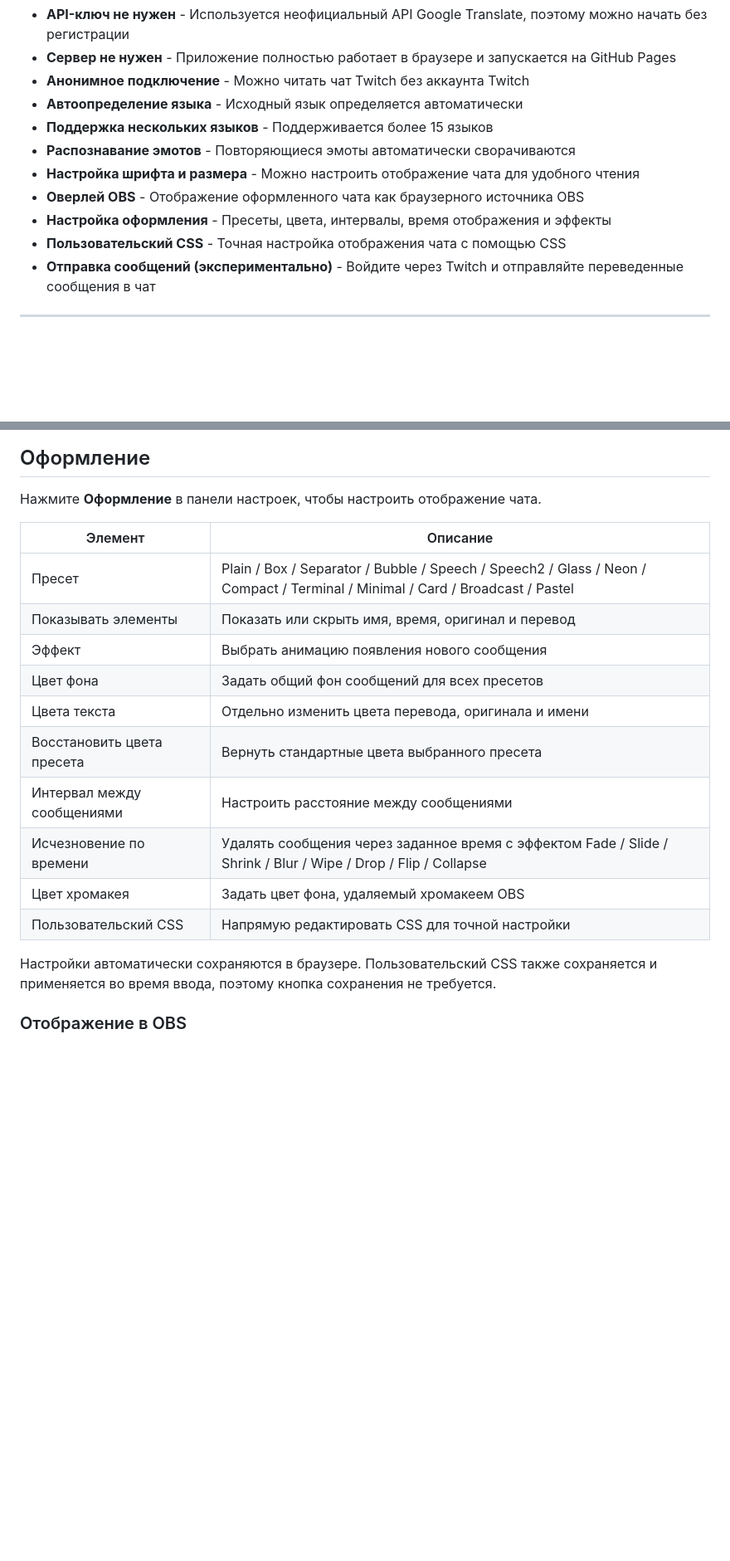
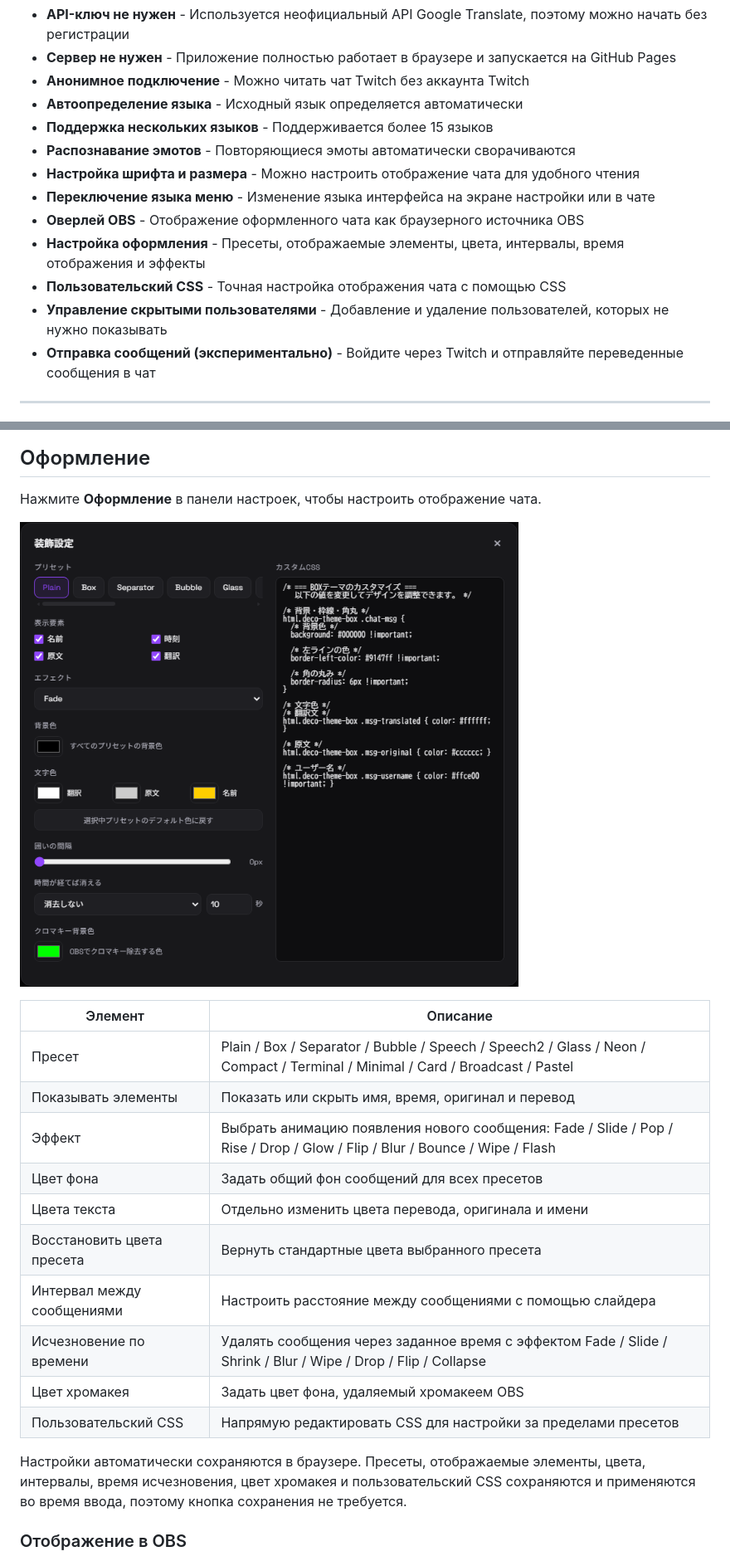
Before and after one commit to KAWAchan-jp/twitch-chat-translate, a Markdown page: README.ru.md, 2 parts joined by grey strips. Shown: that part at 83% size. GitHub-like rendering; pictures changed too: docs/images/screenshot-appearance.png (added); blank space fills up the shorter version.

```diff
--- a/README.ru.md
+++ b/README.ru.md
@@ -17,9 +17,11 @@
 - **Поддержка нескольких языков** - Поддерживается более 15 языков
 - **Распознавание эмотов** - Повторяющиеся эмоты автоматически сворачиваются
 - **Настройка шрифта и размера** - Можно настроить отображение чата для удобного чтения
+- **Переключение языка меню** - Изменение языка интерфейса на экране настройки или в чате
 - **Оверлей OBS** - Отображение оформленного чата как браузерного источника OBS
-- **Настройка оформления** - Пресеты, цвета, интервалы, время отображения и эффекты
+- **Настройка оформления** - Пресеты, отображаемые элементы, цвета, интервалы, время отображения и эффекты
 - **Пользовательский CSS** - Точная настройка отображения чата с помощью CSS
+- **Управление скрытыми пользователями** - Добавление и удаление пользователей, которых не нужно показывать
 - **Отправка сообщений (экспериментально)** - Войдите через Twitch и отправляйте переведенные сообщения в чат
 
 ---
@@ -70,20 +72,22 @@
 
 Нажмите **Оформление** в панели настроек, чтобы настроить отображение чата.
 
+![Настройки оформления](docs/images/screenshot-appearance.png)
+
 | Элемент | Описание |
 |---------|----------|
 | Пресет | Plain / Box / Separator / Bubble / Speech / Speech2 / Glass / Neon / Compact / Terminal / Minimal / Card / Broadcast / Pastel |
 | Показывать элементы | Показать или скрыть имя, время, оригинал и перевод |
-| Эффект | Выбрать анимацию появления нового сообщения |
+| Эффект | Выбрать анимацию появления нового сообщения: Fade / Slide / Pop / Rise / Drop / Glow / Flip / Blur / Bounce / Wipe / Flash |
 | Цвет фона | Задать общий фон сообщений для всех пресетов |
 | Цвета текста | Отдельно изменить цвета перевода, оригинала и имени |
 | Восстановить цвета пресета | Вернуть стандартные цвета выбранного пресета |
-| Интервал между сообщениями | Настроить расстояние между сообщениями |
+| Интервал между сообщениями | Настроить расстояние между сообщениями с помощью слайдера |
 | Исчезновение по времени | Удалять сообщения через заданное время с эффектом Fade / Slide / Shrink / Blur / Wipe / Drop / Flip / Collapse |
 | Цвет хромакея | Задать цвет фона, удаляемый хромакеем OBS |
-| Пользовательский CSS | Напрямую редактировать CSS для точной настройки |
+| Пользовательский CSS | Напрямую редактировать CSS для настройки за пределами пресетов |
 
-Настройки автоматически сохраняются в браузере. Пользовательский CSS также сохраняется и применяется во время ввода, поэтому кнопка сохранения не требуется.
+Настройки автоматически сохраняются в браузере. Пресеты, отображаемые элементы, цвета, интервалы, время исчезновения, цвет хромакея и пользовательский CSS сохраняются и применяются во время ввода, поэтому кнопка сохранения не требуется.
 
 ### Отображение в OBS
 
```
Also changed, not shown: other parts of README.ru.md (+7 -7 lines), README.en.md (+16 -12 lines), README.md (+16 -12 lines), docs/images/screenshot-chat.png, 9 other files.
